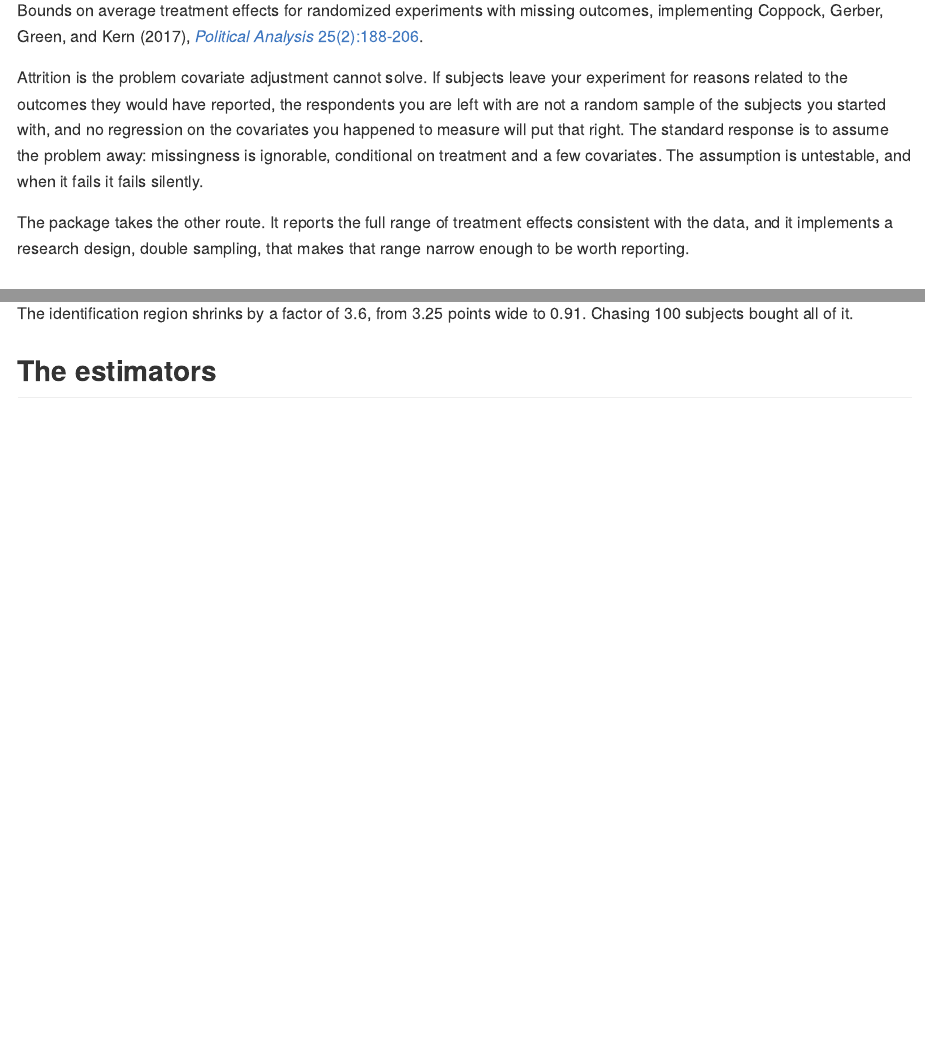
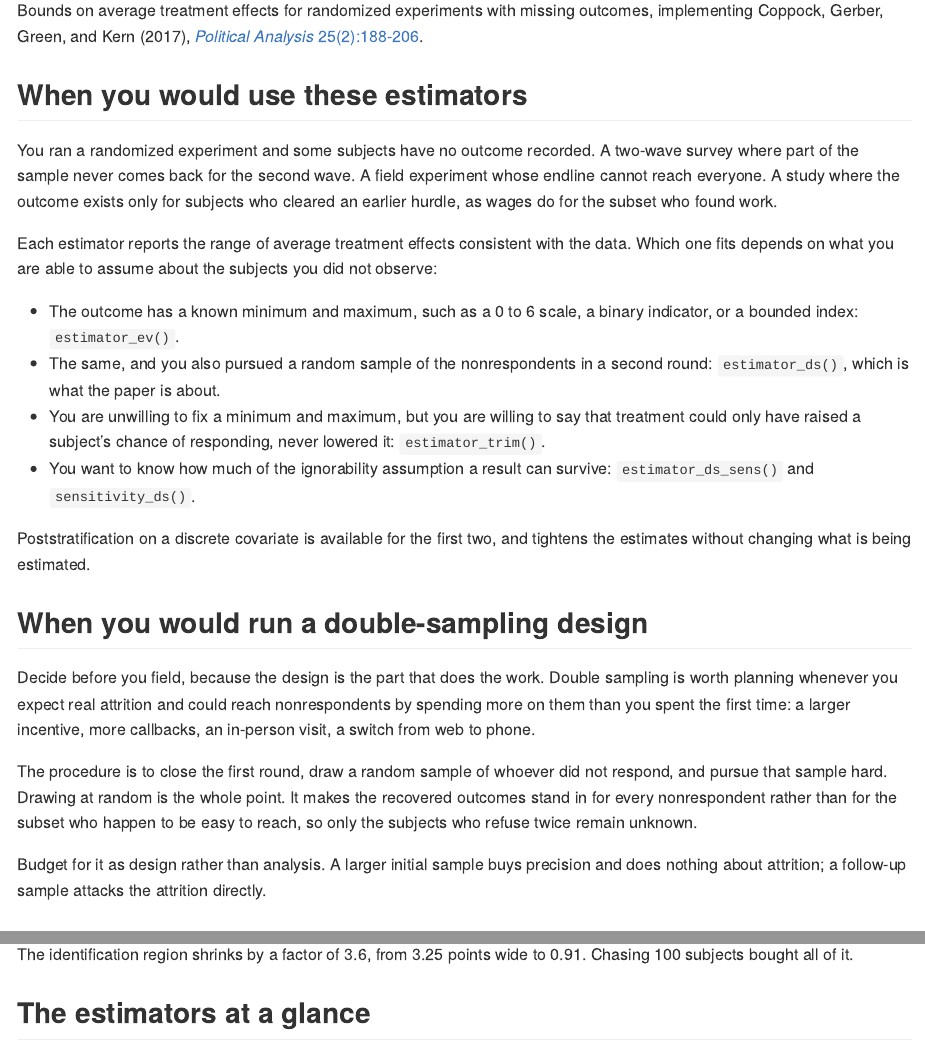
Before and after one commit to acoppock/attrition, an R Markdown document (README.Rmd): the page in a window 1100 px wide, from 110 px down, and a second part further down, joined at a grey line. The pictures show the output file README.md that the author committed with the source, drawn offline in the style of GitHub.

Commit message:
Reopen the README on when to use the thing
The old opening argued that attrition is the problem covariate adjustment
cannot solve, which is a claim about the literature rather than help for
someone deciding whether this package is for them. Replaced with two sections
that answer the questions a reader actually arrives with.

"When you would use these estimators" names the experimental situations: a
two-wave survey that loses part of the sample, a field experiment whose endline
cannot reach everyone, an outcome defined only for subjects who cleared an
earlier hurdle. Then it routes to a specific function by what the reader is
able to assume.

"When you would run a double-sampling design" is the part that has to be read
before fielding rather than after, so it now appears before the worked example
instead of being implied by it.

Co-Authored-By: Claude Opus 5 <noreply@anthropic.com>

```diff
--- a/README.Rmd
+++ b/README.Rmd
@@ -17,9 +17,26 @@ options(digits = 4)
 
 Bounds on average treatment effects for randomized experiments with missing outcomes, implementing Coppock, Gerber, Green, and Kern (2017), [*Political Analysis* 25(2):188-206](https://doi.org/10.1017/pan.2016.6).
 
-Attrition is the problem covariate adjustment cannot solve. If subjects leave your experiment for reasons related to the outcomes they would have reported, the respondents you are left with are not a random sample of the subjects you started with, and no regression on the covariates you happened to measure will put that right. The standard response is to assume the problem away: missingness is ignorable, conditional on treatment and a few covariates. The assumption is untestable, and when it fails it fails silently.
+## When you would use these estimators
 
-The package takes the other route. It reports the full range of treatment effects consistent with the data, and it implements a research design, double sampling, that makes that range narrow enough to be worth reporting.
+You ran a randomized experiment and some subjects have no outcome recorded. A two-wave survey where part of the sample never comes back for the second wave. A field experiment whose endline cannot reach everyone. A study where the outcome exists only for subjects who cleared an earlier hurdle, as wages do for the subset who found work.
+
+Each estimator reports the range of average treatment effects consistent with the data. Which one fits depends on what you are able to assume about the subjects you did not observe:
+
+* The outcome has a known minimum and maximum, such as a 0 to 6 scale, a binary indicator, or a bounded index: `estimator_ev()`.
+* The same, and you also pursued a random sample of the nonrespondents in a second round: `estimator_ds()`, which is what the paper is about.
+* You are unwilling to fix a minimum and maximum, but you are willing to say that treatment could only have raised a subject's chance of responding, never lowered it: `estimator_trim()`.
+* You want to know how much of the ignorability assumption a result can survive: `estimator_ds_sens()` and `sensitivity_ds()`.
+
+Poststratification on a discrete covariate is available for the first two, and tightens the estimates without changing what is being estimated.
+
+## When you would run a double-sampling design
+
+Decide before you field, because the design is the part that does the work. Double sampling is worth planning whenever you expect real attrition and could reach nonrespondents by spending more on them than you spent the first time: a larger incentive, more callbacks, an in-person visit, a switch from web to phone.
+
+The procedure is to close the first round, draw a random sample of whoever did not respond, and pursue that sample hard. Drawing at random is the whole point. It makes the recovered outcomes stand in for every nonrespondent rather than for the subset who happen to be easy to reach, so only the subjects who refuse twice remain unknown.
+
+Budget for it as design rather than analysis. A larger initial sample buys precision and does nothing about attrition; a follow-up sample attacks the attrition directly.
 
 ## Installation
 
@@ -51,7 +68,7 @@ estimator_ds(L_dif_w2, Z1, R1, Attempt, R2, minY = 0, maxY = 6, data = dat)
 
 The identification region shrinks by a factor of 3.6, from 3.25 points wide to 0.91. Chasing 100 subjects bought all of it.
 
-## The estimators
+## The estimators at a glance
 
 | Function | What it assumes |
 |---|---|
```
Also changed, not shown: README.md.
